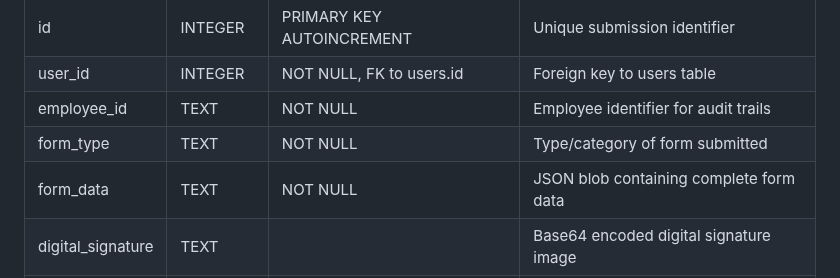
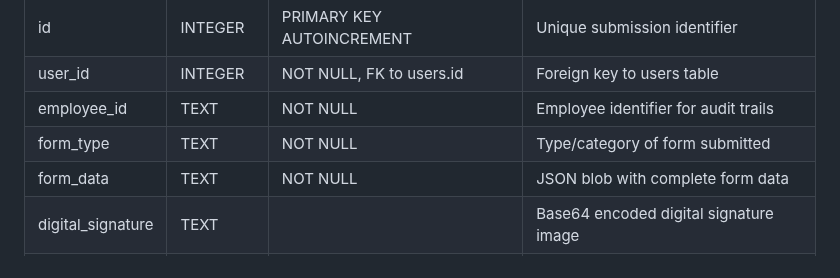
Before and after one commit to Steel-tech/Steel-Onboarding-App, a Markdown page: DATABASE.md, the part around the change. GitHub-like rendering.

Commit message:
docs: update documentation  (modified 1 files)
🤖 Auto-committed by Claude Code
Files changed: 1
Generated: 2025-09-06 16:46:29

```diff
--- a/DATABASE.md
+++ b/DATABASE.md
@@ -123,7 +123,7 @@ for production use with security, performance, and compliance requirements.
 | user_id | INTEGER | NOT NULL, FK to users.id | Foreign key to users table |
 | employee_id | TEXT | NOT NULL | Employee identifier for audit trails |
 | form_type | TEXT | NOT NULL | Type/category of form submitted |
-| form_data | TEXT | NOT NULL | JSON blob containing complete form data |
+| form_data | TEXT | NOT NULL | JSON blob with complete form data |
 | digital_signature | TEXT | | Base64 encoded digital signature image |
 | submitted_at | DATETIME | DEFAULT CURRENT_TIMESTAMP | Form submission timestamp |
 | ip_address | TEXT | | Client IP address for audit purposes |
```
